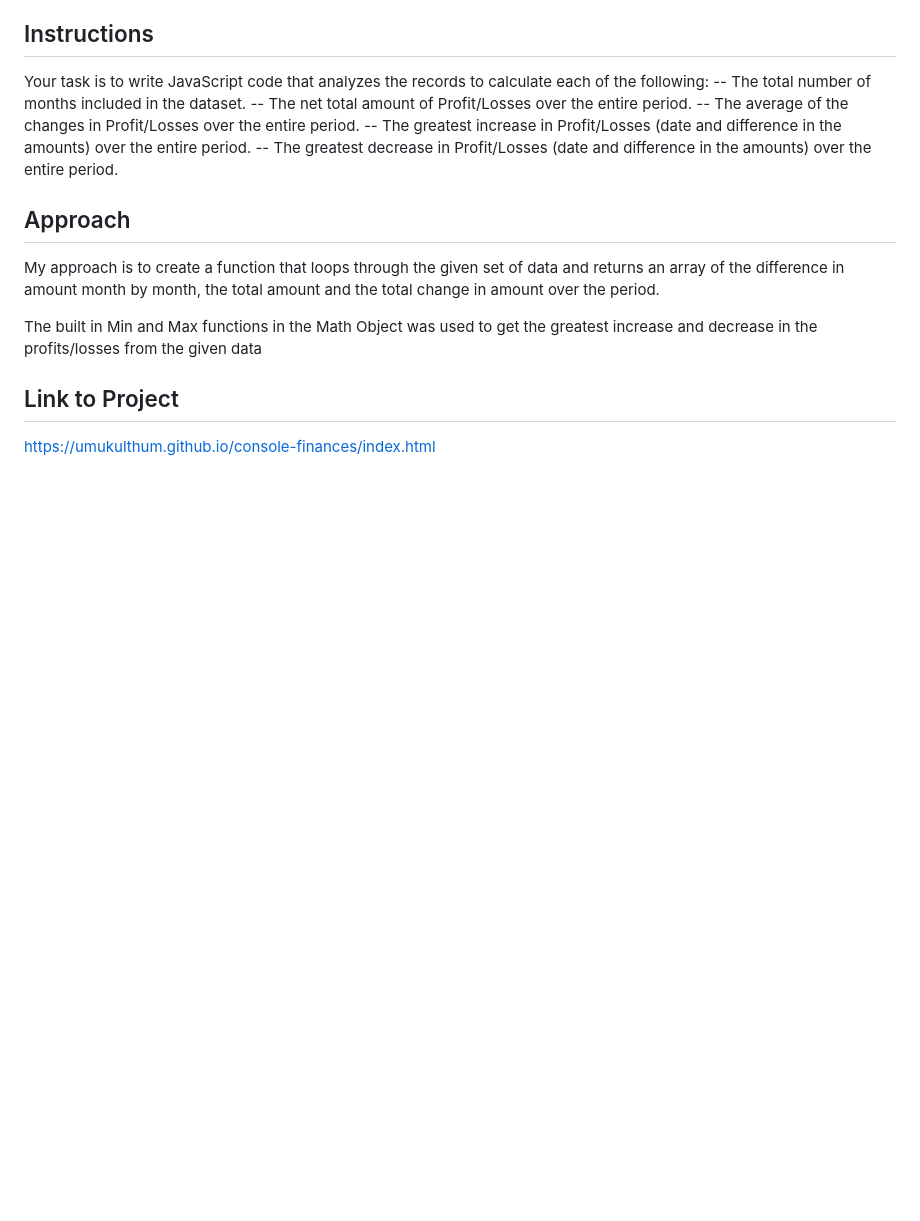
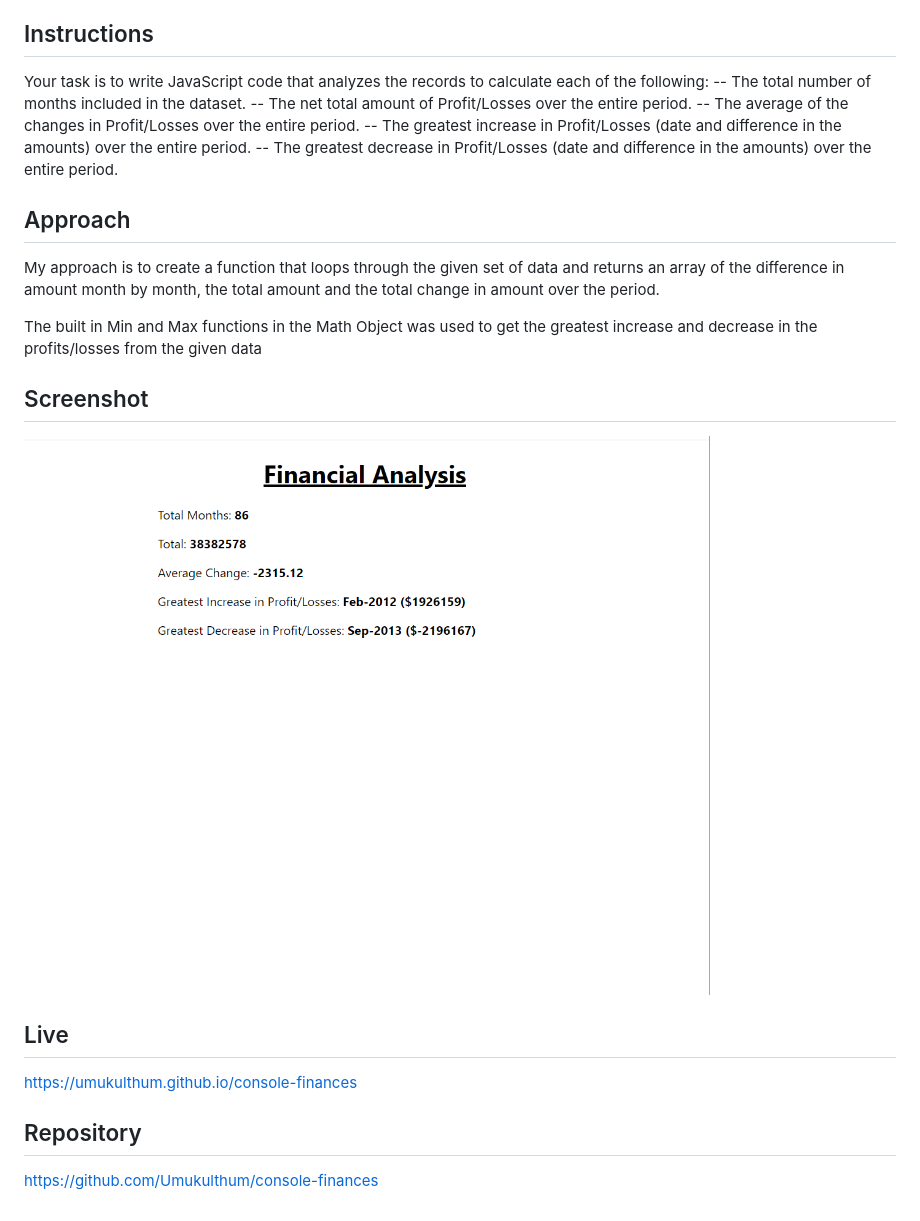
Before and after one commit to Umukulthum/console-finances, a Markdown page: README.md, the part around the change. Rendered like a GitHub page; pictures changed too: Docs/FinAnalysisScreenshot.png (added); blank space fills up the shorter version.

Commit message:
Updated the Readme document

```diff
--- a/README.md
+++ b/README.md
@@ -24,5 +24,15 @@ The built in Min and Max functions in the Math Object was used to get the greate
 decrease in the profits/losses from the given data
 
 
-## Link to Project
-https://umukulthum.github.io/console-finances/index.html
+## Screenshot
+![image][def]
+
+## Live
+https://umukulthum.github.io/console-finances
+
+
+## Repository
+https://github.com/Umukulthum/console-finances
+
+
+[def]: /Docs/FinAnalysisScreenshot.png
```
